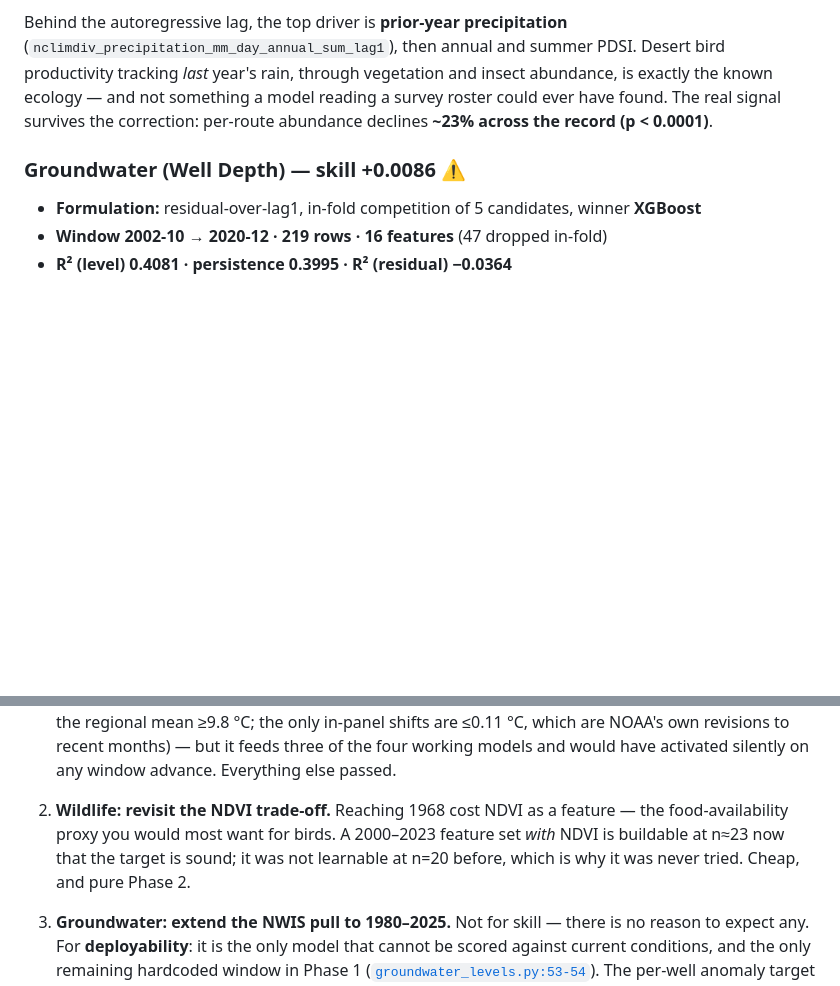
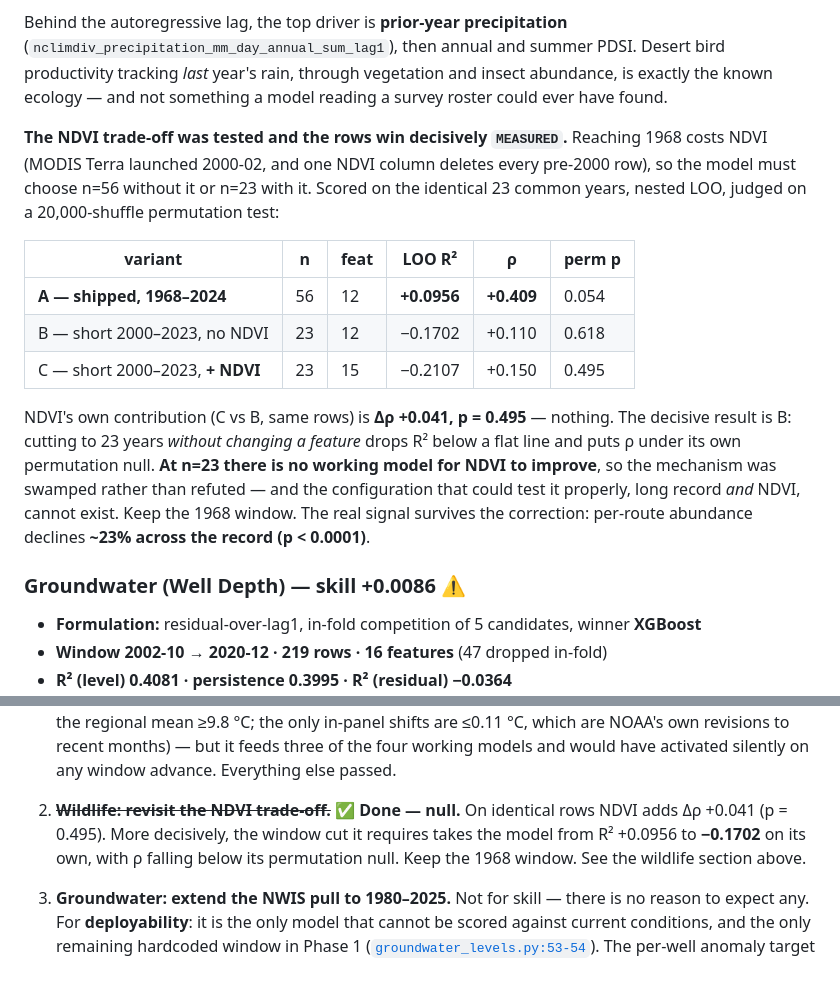
Before and after one commit to zacharysehansen/Edge-Of-The-Desert, a Markdown page: PHASE2_REPORT.md, 2 parts joined by grey strips. Drawn GitHub-style; blank space fills up the shorter version.

```diff
--- a/PHASE2_REPORT.md
+++ b/PHASE2_REPORT.md
@@ -197,7 +197,24 @@ NDVI as a food-availability proxy, genuinely the mechanism you would most want f
 Behind the autoregressive lag, the top driver is **prior-year precipitation**
 (`nclimdiv_precipitation_mm_day_annual_sum_lag1`), then annual and summer PDSI. Desert bird
 productivity tracking *last* year's rain, through vegetation and insect abundance, is exactly the
-known ecology — and not something a model reading a survey roster could ever have found. The real
+known ecology — and not something a model reading a survey roster could ever have found.
+
+**The NDVI trade-off was tested and the rows win decisively `MEASURED`.** Reaching 1968 costs NDVI
+(MODIS Terra launched 2000-02, and one NDVI column deletes every pre-2000 row), so the model must
+choose n=56 without it or n=23 with it. Scored on the identical 23 common years, nested LOO,
+judged on a 20,000-shuffle permutation test:
+
+| variant | n | feat | LOO R² | ρ | perm p |
+|---|---|---|---|---|---|
+| **A — shipped, 1968–2024** | 56 | 12 | **+0.0956** | **+0.409** | 0.054 |
+| B — short 2000–2023, no NDVI | 23 | 12 | −0.1702 | +0.110 | 0.618 |
+| C — short 2000–2023, **+ NDVI** | 23 | 15 | −0.2107 | +0.150 | 0.495 |
+
+NDVI's own contribution (C vs B, same rows) is **Δρ +0.041, p = 0.495** — nothing. The decisive
+result is B: cutting to 23 years *without changing a feature* drops R² below a flat line and puts ρ
+under its own permutation null. **At n=23 there is no working model for NDVI to improve**, so the
+mechanism was swamped rather than refuted — and the configuration that could test it properly, long
+record *and* NDVI, cannot exist. Keep the 1968 window. The real
 signal survives the correction: per-route abundance declines **~23% across the record (p < 0.0001)**.
 
 ### Groundwater (Well Depth) — skill +0.0086 ⚠
@@ -515,10 +532,10 @@ what sounds plausible.
    are ≤0.11 °C, which are NOAA's own revisions to recent months) — but it feeds three of the four
    working models and would have activated silently on any window advance. Everything else passed.
 
-2. **Wildlife: revisit the NDVI trade-off.** Reaching 1968 cost NDVI as a feature — the
-   food-availability proxy you would most want for birds. A 2000–2023 feature set *with* NDVI is
-   buildable at n≈23 now that the target is sound; it was not learnable at n=20 before, which is
-   why it was never tried. Cheap, and pure Phase 2.
+2. ~~**Wildlife: revisit the NDVI trade-off.**~~ ✅ **Done — null.** On identical rows NDVI adds
+   Δρ +0.041 (p = 0.495). More decisively, the window cut it requires takes the model from
+   R² +0.0956 to **−0.1702** on its own, with ρ falling below its permutation null. Keep the 1968
+   window. See the wildlife section above.
 
 3. **Groundwater: extend the NWIS pull to 1980–2025.** Not for skill — there is no reason to expect
    any. For **deployability**: it is the only model that cannot be scored against current
```
Also changed, not shown: PROBLEMS.md (+41 -4 lines).
